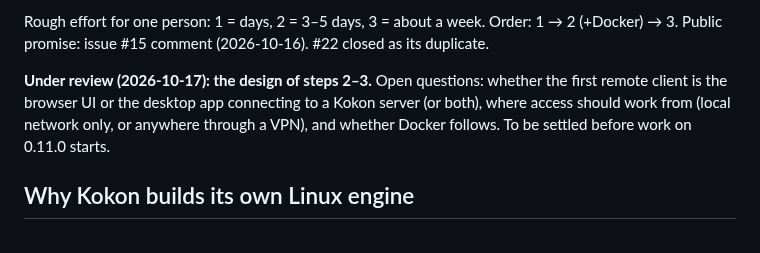
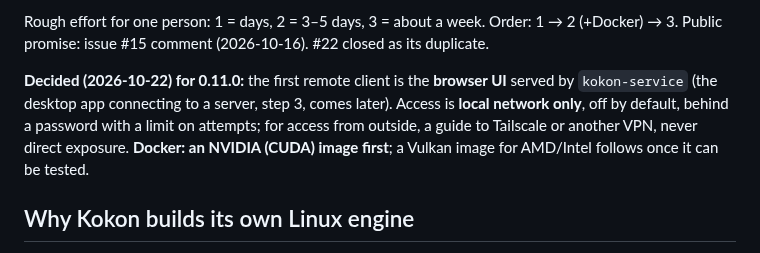
Before and after one commit to CesareDavidePace/kokon, a Markdown page: docs/linux.md, the part around the change. Rendered like a GitHub page.

Commit message:
docs: 0.11 design settled: browser UI, local network with a password, NVIDIA Docker image first

```diff
--- a/docs/linux.md
+++ b/docs/linux.md
@@ -24,10 +24,10 @@ The app is already client/server: the UI talks to `kokon-service` only over HTTP
 Rough effort for one person: 1 = days, 2 = 3–5 days, 3 = about a week. Order: 1 → 2 (+Docker) → 3.
 Public promise: issue #15 comment (2026-10-16). #22 closed as its duplicate.
 
-**Under review (2026-10-17): the design of steps 2–3.** Open questions: whether the first remote
-client is the browser UI or the desktop app connecting to a Kokon server (or both), where access
-should work from (local network only, or anywhere through a VPN), and whether Docker follows. To be
-settled before work on 0.11.0 starts.
+**Decided (2026-10-22) for 0.11.0:** the first remote client is the **browser UI** served by `kokon-service`
+(the desktop app connecting to a server, step 3, comes later). Access is **local network only**, off by default,
+behind a password with a limit on attempts; for access from outside, a guide to Tailscale or another VPN, never
+direct exposure. **Docker: an NVIDIA (CUDA) image first**; a Vulkan image for AMD/Intel follows once it can be tested.
 
 ## Why Kokon builds its own Linux engine
 
```
